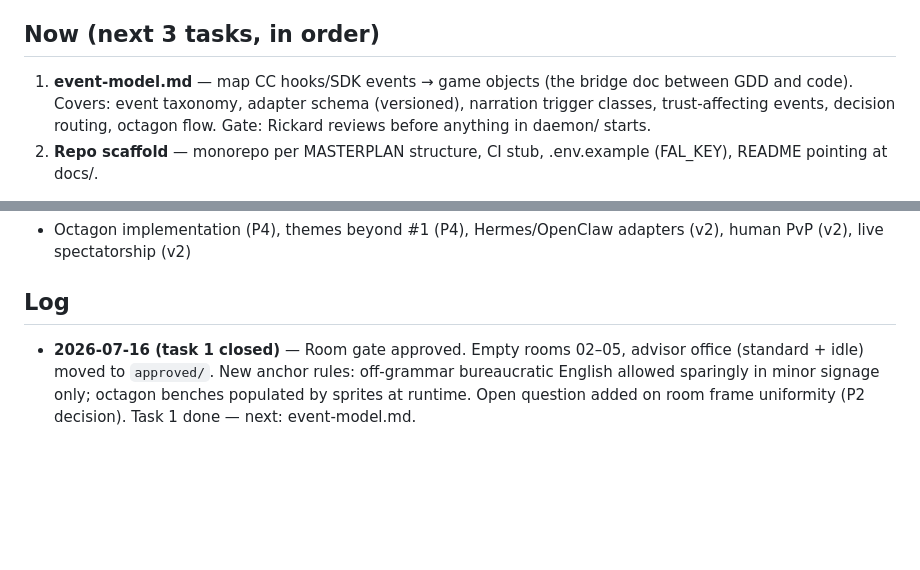
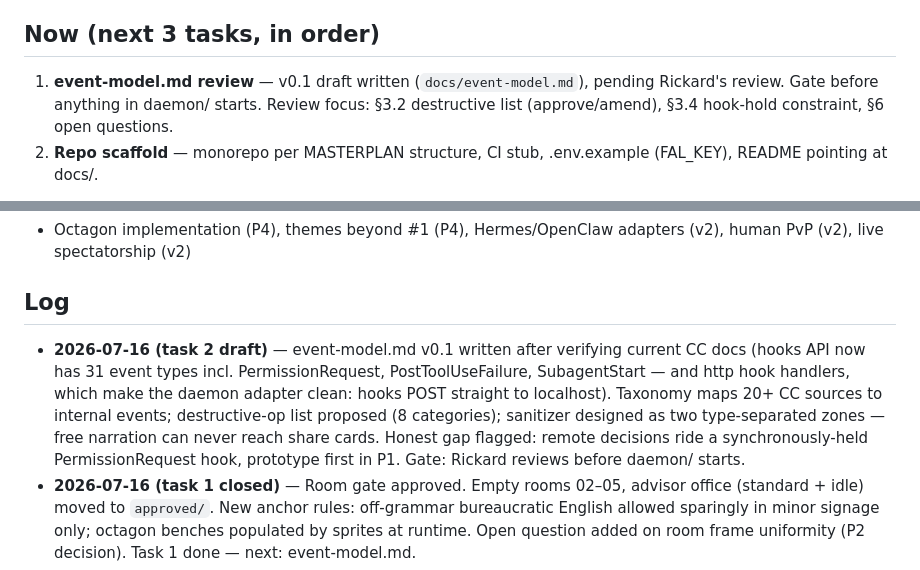
Before and after one commit to appforconDev/werkz, a Markdown page: docs/AKTUELLT.md, 2 parts joined by grey strips. Rendered like a GitHub page; blank space fills up the shorter version.

Commit message:
docs: event-model.md v0.1 — CC adapter taxonomy, decision routing, narration classes, octagon flow
Co-Authored-By: Claude Fable 5 <noreply@anthropic.com>

```diff
--- a/docs/AKTUELLT.md
+++ b/docs/AKTUELLT.md
@@ -17,7 +17,7 @@
 
 ## Now (next 3 tasks, in order)
 
-1. **event-model.md** — map CC hooks/SDK events → game objects (the bridge doc between GDD and code). Covers: event taxonomy, adapter schema (versioned), narration trigger classes, trust-affecting events, decision routing, octagon flow. Gate: Rickard reviews before anything in daemon/ starts.
+1. **event-model.md review** — v0.1 draft written (`docs/event-model.md`), pending Rickard's review. Gate before anything in daemon/ starts. Review focus: §3.2 destructive list (approve/amend), §3.4 hook-hold constraint, §6 open questions.
 2. **Repo scaffold** — monorepo per MASTERPLAN structure, CI stub, .env.example (FAL_KEY), README pointing at docs/.
 
 **Done:** Task 1 concept art run — closed 2026-07-16, all gates approved. Canonical assets in `assets-pipeline/approved/` (style anchor + logo in `anchors/`, vector mark in `vector/`).
@@ -37,6 +37,7 @@
 
 ## Log
 
+- **2026-07-16 (task 2 draft)** — event-model.md v0.1 written after verifying current CC docs (hooks API now has 31 event types incl. PermissionRequest, PostToolUseFailure, SubagentStart — and http hook handlers, which make the daemon adapter clean: hooks POST straight to localhost). Taxonomy maps 20+ CC sources to internal events; destructive-op list proposed (8 categories); sanitizer designed as two type-separated zones — free narration can never reach share cards. Honest gap flagged: remote decisions ride a synchronously-held PermissionRequest hook, prototype first in P1. Gate: Rickard reviews before daemon/ starts.
 - **2026-07-16 (task 1 closed)** — Room gate approved. Empty rooms 02–05, advisor office (standard + idle) moved to `approved/`. New anchor rules: off-grammar bureaucratic English allowed sparingly in minor signage only; octagon benches populated by sprites at runtime. Open question added on room frame uniformity (P2 decision). Task 1 done — next: event-model.md.
 - **2026-07-16 (1b-fix)** — Canon locked: robot workers (three personnel-file personas), human advisor as room fixture, rooms always unpopulated (sprites composite at runtime). Populated first-batch rooms parked as P2.5 marketing stills in `output/marketing/`. Rooms 02–05 regenerated empty + advisor idle variant (newspaper, coffee): 5/5, verified — no figures, walkable floor bands, all signage correctly spelled with proper W. The generator improvised good bureaucracy ("DOCUMENTS ARE EVIDENCE OF EFFORT", "WERKZ CODE OF ORDER"). Awaiting Rickard's room gate → task 1 closes.
 - **2026-07-15 (night)** — Vector gate APPROVED by Rickard: `vector/werkz-w.svg` is the canonical mark. Batch 1b–1d generated, 7/7: five rooms, decision overlay, worker sprites. Diff panel in the overlay verified abstract (no readable code strings — sanitizer rule holds even in concept art). Workers came out as riveted robots; advisor as human NPC. All in `output/` (ungitted) pending Rickard's pick.
```
Also changed, not shown: docs/event-model.md (added, +216 -0 lines).
